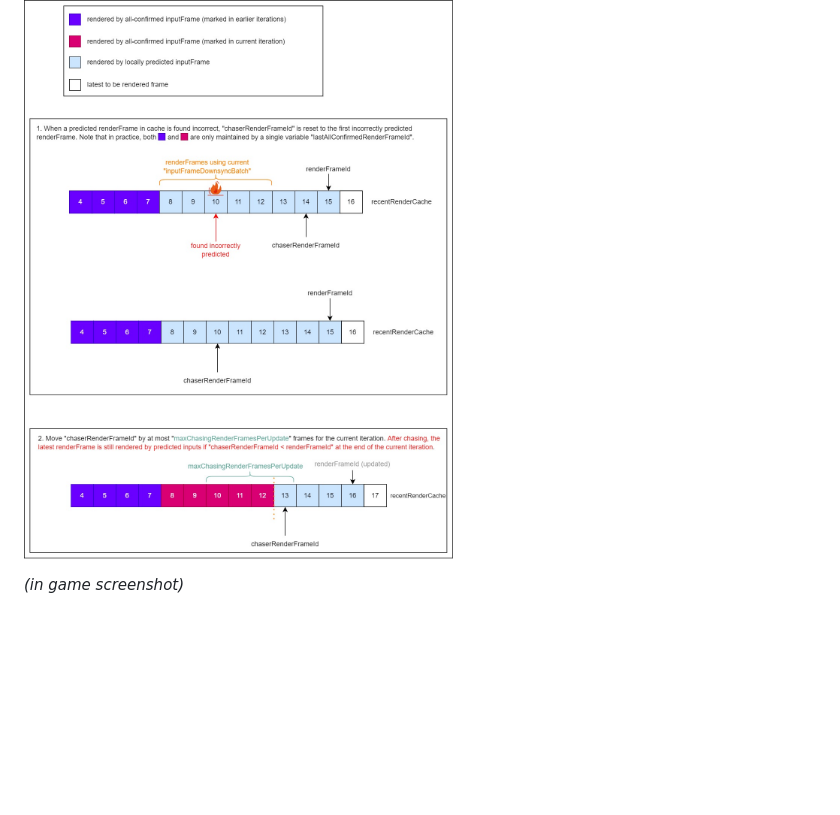
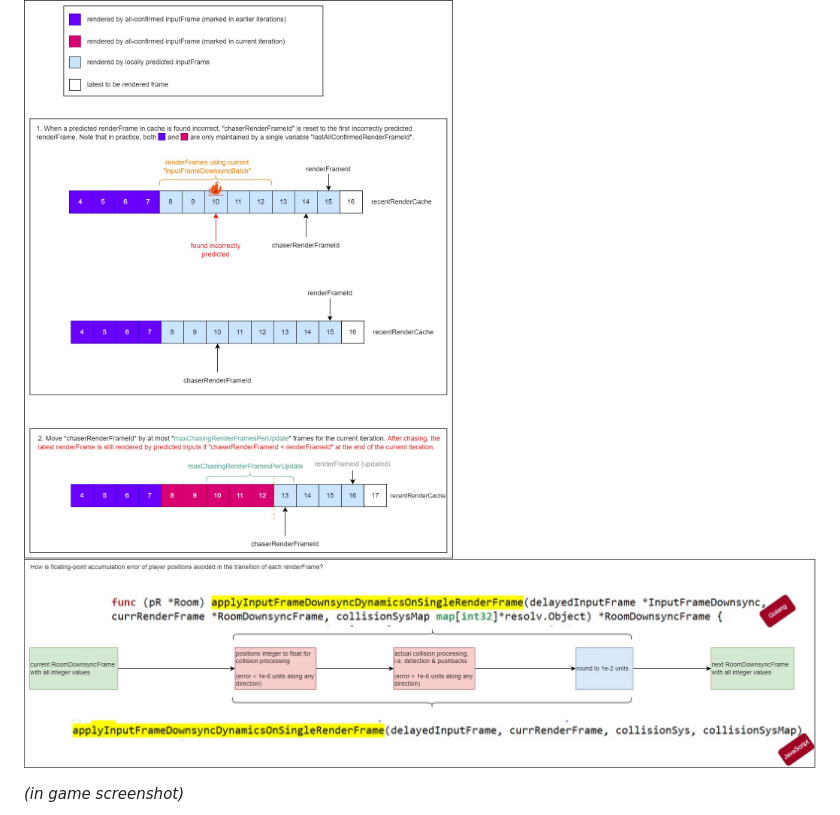
Before and after one commit to genxium/DelayNoMore, a Markdown page: README.md, the part around the change. Drawn GitHub-style; pictures changed too: charts/AvoidingFloatingPointAccumulationErr.jpg (added); blank space fills up the shorter version.

```diff
--- a/README.md
+++ b/README.md
@@ -9,6 +9,7 @@ _(how input delay roughly works)_
 _(how rollback-and-chase in this project roughly works)_
 
 ![rollback_and_chase_intro](./charts/RollbackAndChase.jpg)
+![floating_point_accumulation_err](./charts/AvoidingFloatingPointAccumulationErr.jpg)
 
 _(in game screenshot)_
 
```
Also changed, not shown: 1 other file.
